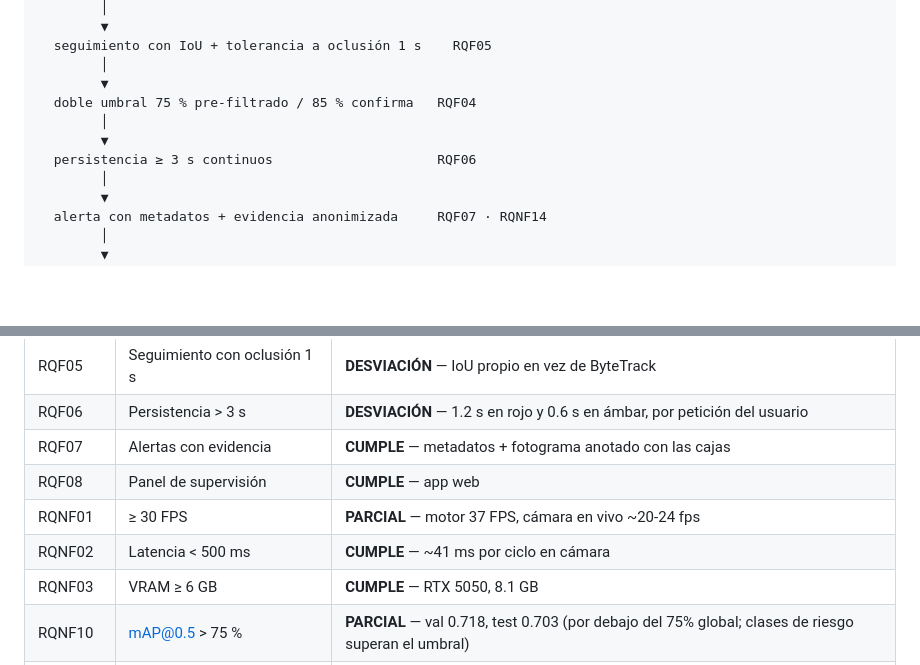
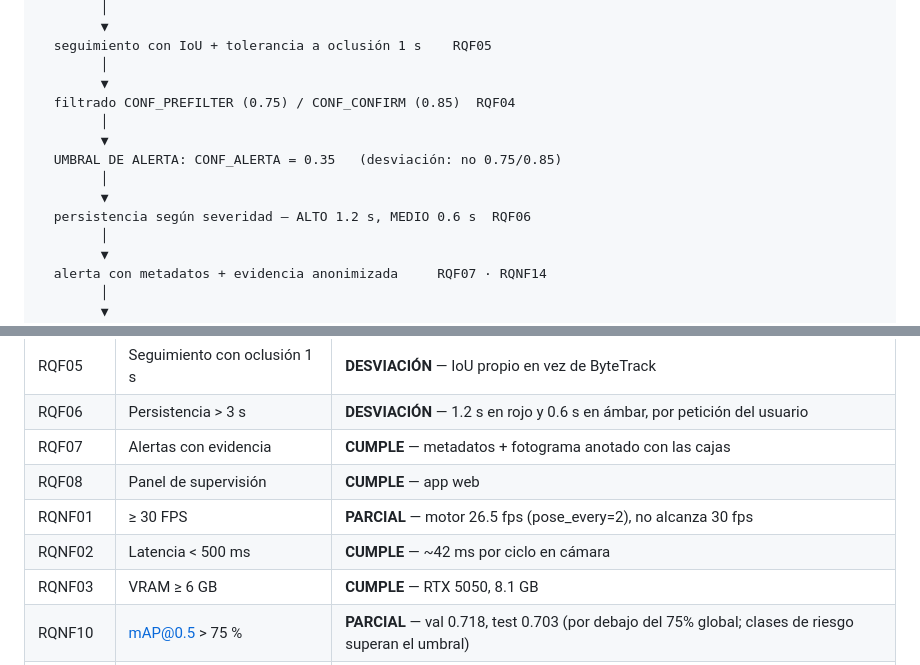
Before and after one commit to AndyHHR1/Video-G-G, a Markdown page: README.md, 2 parts joined by grey strips. Rendered like a GitHub page; blank space fills up the shorter version.

Commit message:
docs: corregir diagrama arquitectura (CONF_ALERTA=0.35, persistencia 1.2s/0.6s, FPS 26.5)

```diff
--- a/README.md
+++ b/README.md
@@ -175,10 +175,13 @@ accesibles sin registro o por no aportar cajas:
   seguimiento con IoU + tolerancia a oclusión 1 s    RQF05
         │
         ▼
-  doble umbral 75 % pre-filtrado / 85 % confirma   RQF04
+  filtrado CONF_PREFILTER (0.75) / CONF_CONFIRM (0.85)  RQF04
         │
         ▼
-  persistencia ≥ 3 s continuos                     RQF06
+  UMBRAL DE ALERTA: CONF_ALERTA = 0.35   (desviación: no 0.75/0.85)
+        │
+        ▼
+  persistencia según severidad — ALTO 1.2 s, MEDIO 0.6 s  RQF06
         │
         ▼
   alerta con metadatos + evidencia anonimizada     RQF07 · RQNF14
@@ -205,8 +208,8 @@ reenlazar el contexto CUDA, lo que costaba 85 ms por frame frente a 37 ms.
 | RQF06 | Persistencia > 3 s | **DESVIACIÓN** — 1.2 s en rojo y 0.6 s en ámbar, por petición del usuario |
 | RQF07 | Alertas con evidencia | **CUMPLE** — metadatos + fotograma anotado con las cajas |
 | RQF08 | Panel de supervisión | **CUMPLE** — app web |
-| RQNF01 | ≥ 30 FPS | **PARCIAL** — motor 37 FPS, cámara en vivo ~20-24 fps |
-| RQNF02 | Latencia < 500 ms | **CUMPLE** — ~41 ms por ciclo en cámara |
+| RQNF01 | ≥ 30 FPS | **PARCIAL** — motor 26.5 fps (pose_every=2), no alcanza 30 fps |
+| RQNF02 | Latencia < 500 ms | **CUMPLE** — ~42 ms por ciclo en cámara |
 | RQNF03 | VRAM ≥ 6 GB | **CUMPLE** — RTX 5050, 8.1 GB |
 | RQNF10 | mAP@0.5 > 75 % | **PARCIAL** — val 0.718, test 0.703 (por debajo del 75% global; clases de riesgo superan el umbral)
 | RQNF12 | Resiliencia a iluminación | **CUMPLE** — augmentations HSV reforzadas |
```
